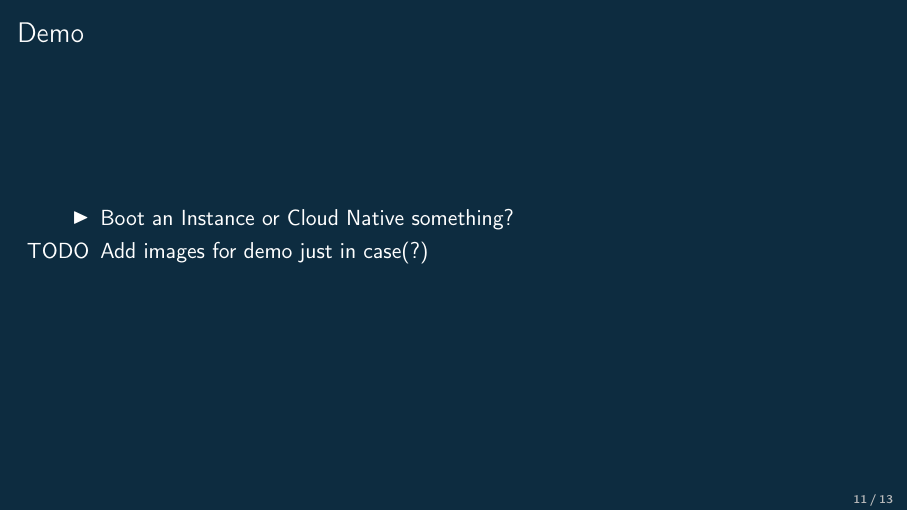
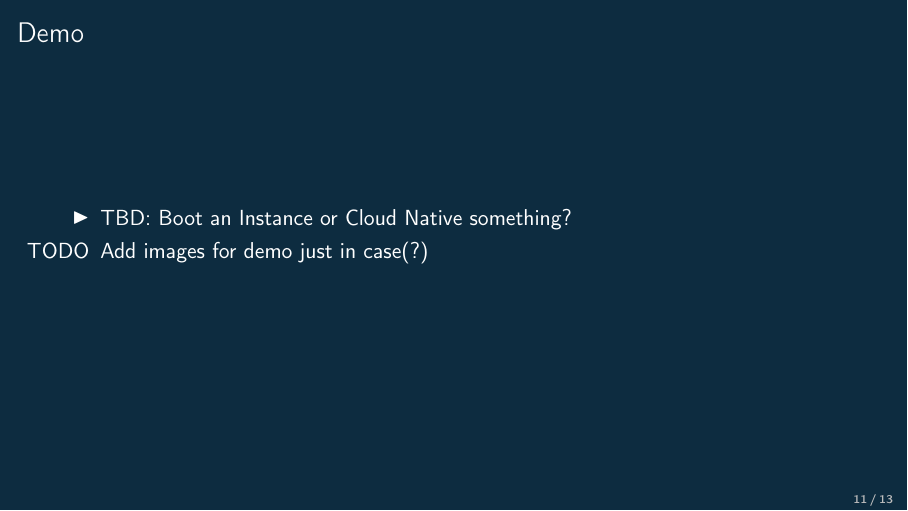
Before and after one commit to masayukig/cheap-cloud, LaTeX slides (cheap_cloud.tex): page 12 of 14. The pictures show the PDF file cheap_cloud.pdf that the author committed with the source.

Commit message:
Add TBD for non-fixed thing

```diff
--- a/cheap_cloud.tex
+++ b/cheap_cloud.tex
@@ -243,7 +243,7 @@
 \begin{frame}
   \frametitle{Demo}
   \begin{itemize}
-    \item Boot an Instance or Cloud Native something?
+    \item TBD: Boot an Instance or Cloud Native something?
     \item [TODO] Add images for demo just in case(?)
   \end{itemize}
 \end{frame}
```
Also changed, not shown: cheap_cloud.pdf.
